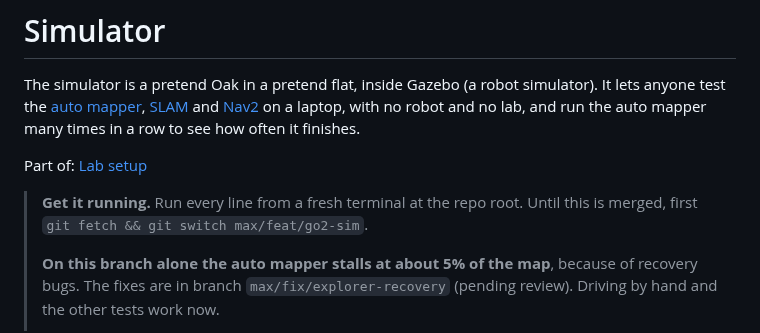
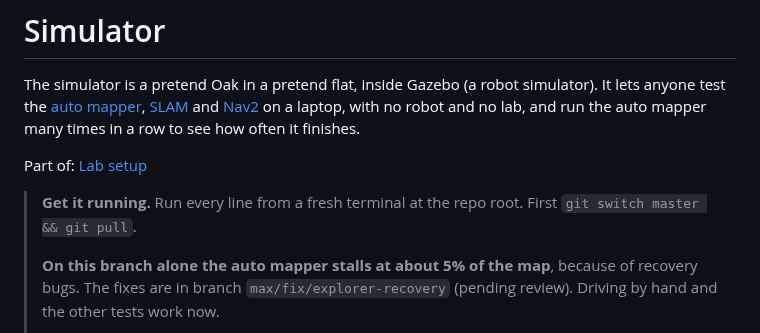
Before and after one commit to LuisMend12/go2-fusion, a Markdown page: docs/wiki/simulator.md, the part around the change. Rendered like a GitHub page.

Commit message:
Wiki: the simulator is on master, so Get it running no longer says to switch branches

```diff
--- a/docs/wiki/simulator.md
+++ b/docs/wiki/simulator.md
@@ -10,7 +10,7 @@ The simulator is a pretend Oak in a pretend flat, inside Gazebo (a robot simulat
 
 Part of: [Lab setup](lab-setup.md)
 
-> **Get it running.** Run every line from a fresh terminal at the repo root. Until this is merged, first `git fetch && git switch max/feat/go2-sim`.
+> **Get it running.** Run every line from a fresh terminal at the repo root. First `git switch master && git pull`.
 >
 > **On this branch alone the auto mapper stalls at about 5% of the map**, because of recovery bugs. The fixes are in branch `max/fix/explorer-recovery` (pending review). Driving by hand and the other tests work now.
 >
```
